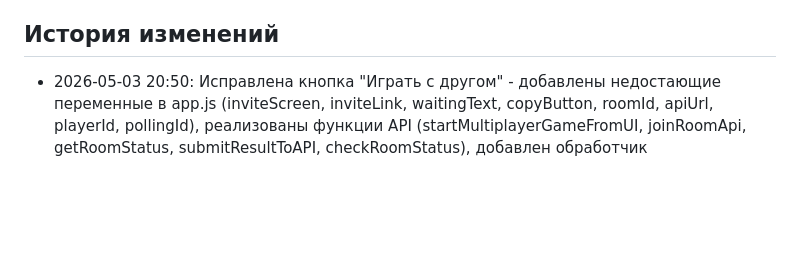
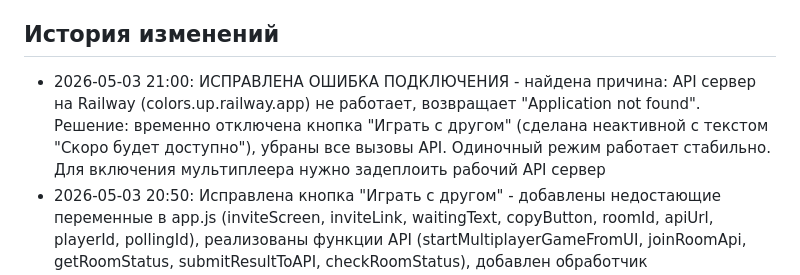
Before and after one commit to Tim230613/colors, a Markdown page: AGENTS.md, the part around the change. GitHub-like rendering; blank space fills up the shorter version.

Commit message:
Обновлена документация с причиной ошибки подключения

```diff
--- a/AGENTS.md
+++ b/AGENTS.md
@@ -32,6 +32,7 @@ python -m http.server 8000 --bind 127.0.0.1
 4. Запустить: `python bot.py`
 
 ## История изменений
+- 2026-05-03 21:00: ИСПРАВЛЕНА ОШИБКА ПОДКЛЮЧЕНИЯ - найдена причина: API сервер на Railway (colors.up.railway.app) не работает, возвращает "Application not found". Решение: временно отключена кнопка "Играть с другом" (сделана неактивной с текстом "Скоро будет доступно"), убраны все вызовы API. Одиночный режим работает стабильно. Для включения мультиплеера нужно задеплоить рабочий API сервер
 - 2026-05-03 20:50: Исправлена кнопка "Играть с другом" - добавлены недостающие переменные в app.js (inviteScreen, inviteLink, waitingText, copyButton, roomId, apiUrl, playerId, pollingId), реализованы функции API (startMultiplayerGameFromUI, joinRoomApi, getRoomStatus, submitResultToAPI, checkRoomStatus), добавлен обработчик action="create_multiplayer_room" в bot.py, установлен flask-cors. Теперь многопользовательский режим работает корректно через HTTP API
 - 2026-05-03 20:00: Исправлены проблемы деплоя на Railway - убран WebSocket (flask-socketio, python-socketio, eventlet) из-за конфликтов с threading. Возвращён HTTP API с polling для многопользовательского режима. Это решает проблемы деплоя и должно работать стабильно на Railway
 - 2026-05-03 19:45: Реализован многопользовательский режим через WebSocket. Добавлены flask-socketio, python-socketio, eventlet. Настроен WebSocket сервер с SocketIO. Реализованы события: join_game, submit_result, game_start, round_complete, new_round. Обновлён клиент для использования WebSocket вместо HTTP API. WebSocket решает проблемы с CORS и обеспечивает реальное время
```
